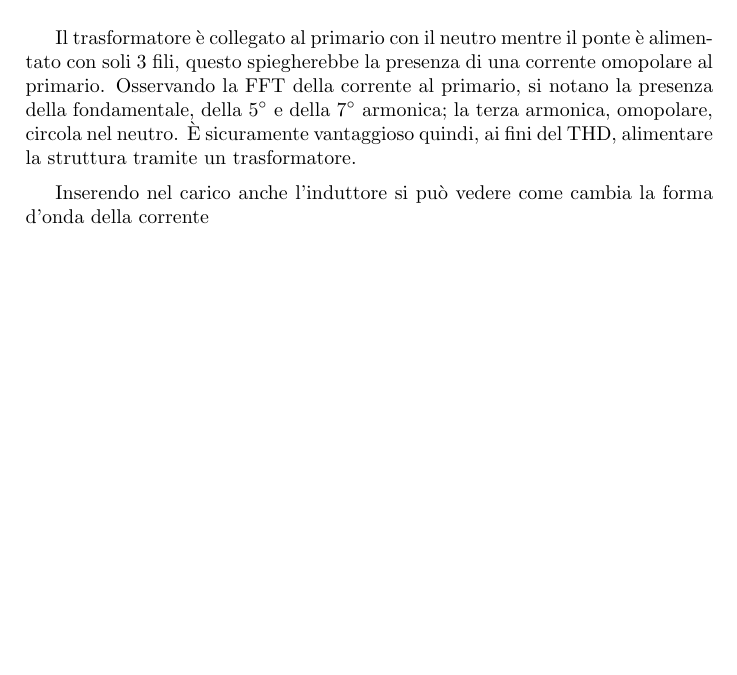
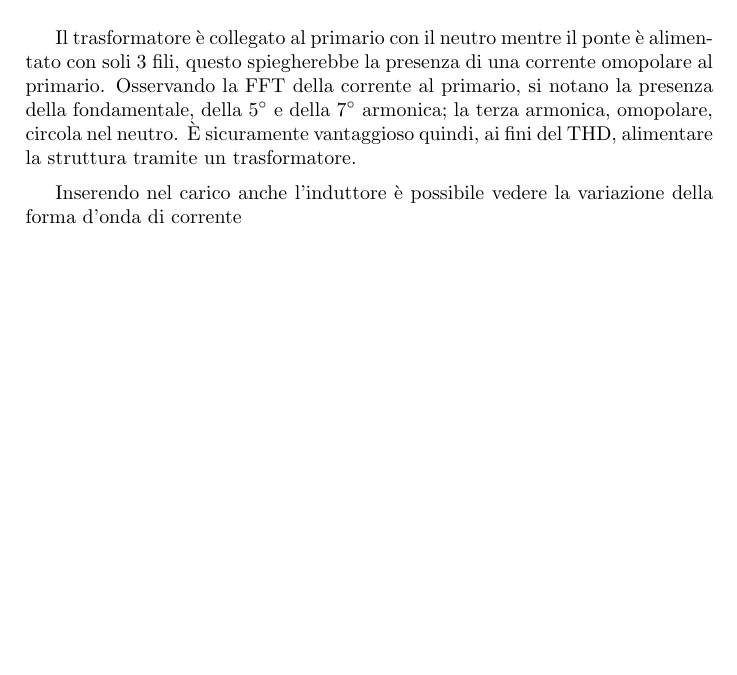
Before and after one commit to FlashNoob98/Relazione_FEP, a LaTeX paper (Relazione.tex): part of page 7 of 8, cut so that both start at the same text. Compiled offline with pdfLaTeX.

Commit message:
piccola modifica

```diff
--- a/Relazione.tex
+++ b/Relazione.tex
@@ -257,8 +257,8 @@ armonica, omopolare, circola nel neutro. È sicuramente vantaggioso quindi, ai f
 del THD, alimentare la struttura tramite un trasformatore.
 \medskip
 
-Inserendo nel carico anche l'induttore si può vedere come cambia la forma d'onda
-della corrente
+Inserendo nel carico anche l'induttore è possibile vedere la variazione della forma
+d'onda di corrente
 
 \begin{figure}[H]
  \centering
```
